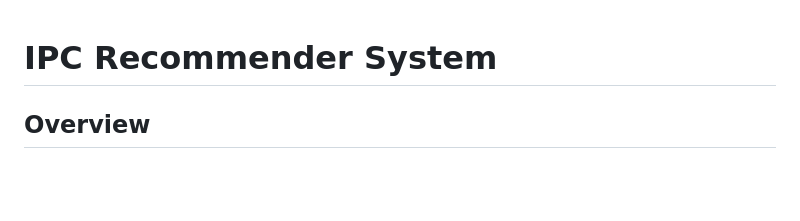
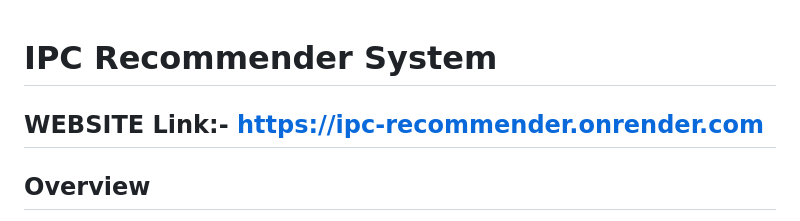
Before and after one commit to Ankit-iq/ipc-recommendation, a Markdown page: README.md, the part around the change. GitHub-like rendering; blank space fills up the shorter version.

```diff
--- a/README.md
+++ b/README.md
@@ -1,4 +1,6 @@
 # IPC Recommender System
+
+## WEBSITE Link:- https://ipc-recommender.onrender.com
 
 ## Overview
 
```
